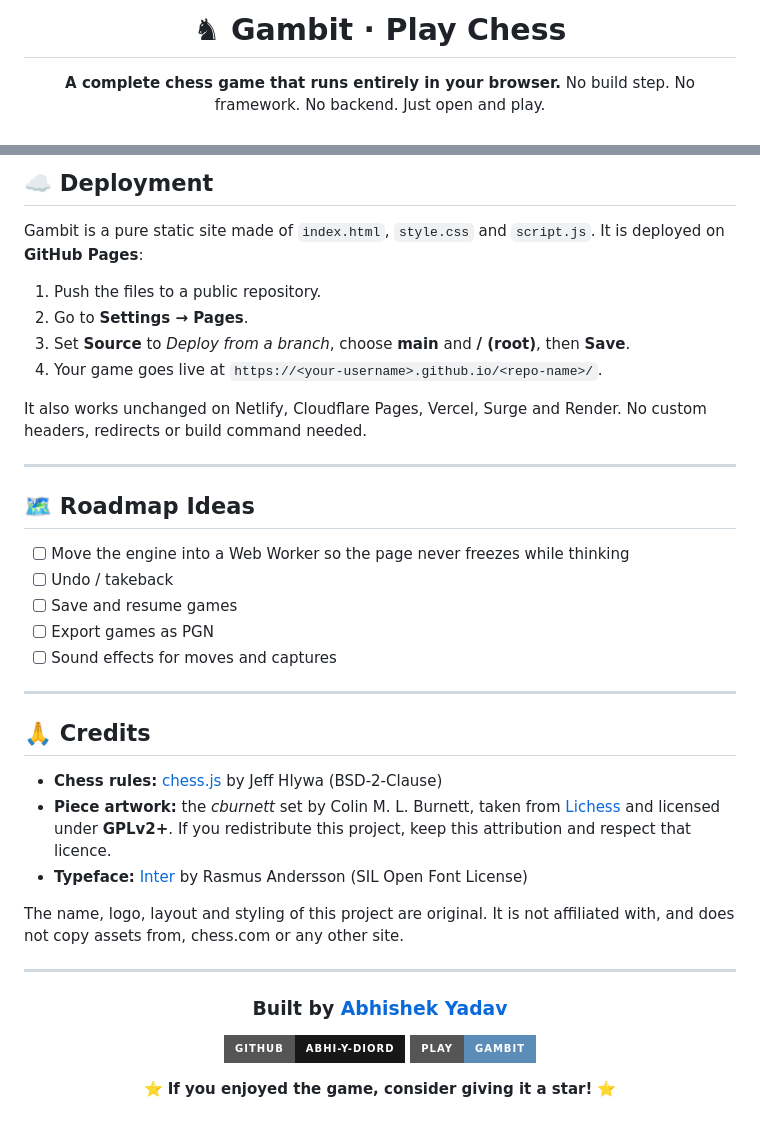
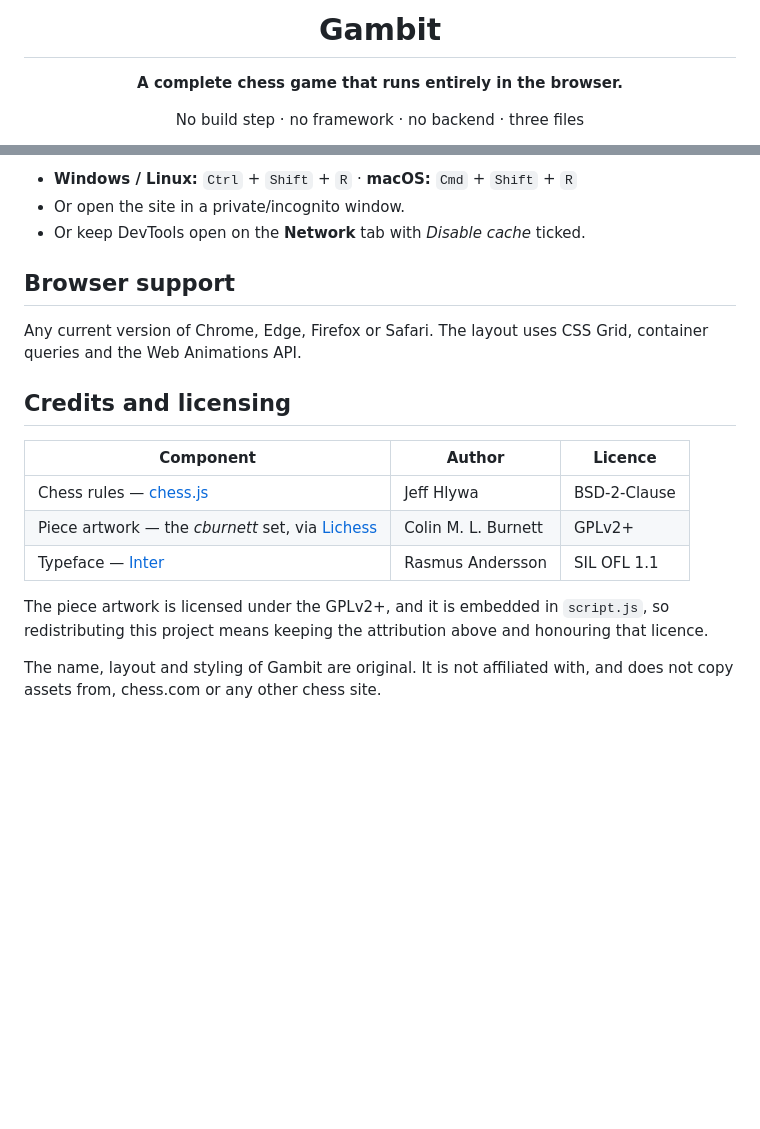
Before and after one commit to abhi-Y-diord/Gambit, a Markdown page: README.md, 2 parts joined by grey strips. Rendered like a GitHub page; badges without logos; blank space fills up the shorter version.

```diff
--- a/README.md
+++ b/README.md
@@ -1,9 +1,8 @@
 <div align="center">
 
-# ♞ Gambit · Play Chess
+# Gambit
 
-**A complete chess game that runs entirely in your browser.**
-No build step. No framework. No backend. Just open and play.
+**A complete chess game that runs entirely in the browser.**
 
-<br>
+No build step · no framework · no backend · three files
 
@@ -152,44 +193,24 @@ Any modern browser: Chrome, Edge, Firefox, Safari. The layout uses CSS Grid, con
 
-## ☁️ Deployment
+- **Windows / Linux:** `Ctrl` + `Shift` + `R` · **macOS:** `Cmd` + `Shift` + `R`
+- Or open the site in a private/incognito window.
+- Or keep DevTools open on the **Network** tab with *Disable cache* ticked.
 
-Gambit is a pure static site made of `index.html`, `style.css` and `script.js`. It is deployed on **GitHub Pages**:
+## Browser support
 
-1. Push the files to a public repository.
-2. Go to **Settings → Pages**.
-3. Set **Source** to *Deploy from a branch*, choose **main** and **/ (root)**, then **Save**.
-4. Your game goes live at `https://<your-username>.github.io/<repo-name>/`.
+Any current version of Chrome, Edge, Firefox or Safari. The layout uses CSS
+Grid, container queries and the Web Animations API.
 
-It also works unchanged on Netlify, Cloudflare Pages, Vercel, Surge and Render. No custom headers, redirects or build command needed.
+## Credits and licensing
 
----
+| Component | Author | Licence |
+| --- | --- | --- |
+| Chess rules — [chess.js](https://github.com/jhlywa/chess.js) | Jeff Hlywa | BSD-2-Clause |
+| Piece artwork — the *cburnett* set, via [Lichess](https://lichess.org) | Colin M. L. Burnett | GPLv2+ |
+| Typeface — [Inter](https://fonts.google.com/specimen/Inter) | Rasmus Andersson | SIL OFL 1.1 |
 
-## 🗺️ Roadmap Ideas
+The piece artwork is licensed under the GPLv2+, and it is embedded in
+`script.js`, so redistributing this project means keeping the attribution above
+and honouring that licence.
 
-- [ ] Move the engine into a Web Worker so the page never freezes while thinking
-- [ ] Undo / takeback
-- [ ] Save and resume games
-- [ ] Export games as PGN
-- [ ] Sound effects for moves and captures
-
----
-
-## 🙏 Credits
-
-- **Chess rules:** [chess.js](https://github.com/jhlywa/chess.js) by Jeff Hlywa (BSD-2-Clause)
-- **Piece artwork:** the *cburnett* set by Colin M. L. Burnett, taken from [Lichess](https://lichess.org) and licensed under **GPLv2+**. If you redistribute this project, keep this attribution and respect that licence.
-- **Typeface:** [Inter](https://fonts.google.com/specimen/Inter) by Rasmus Andersson (SIL Open Font License)
-
-The name, logo, layout and styling of this project are original. It is not affiliated with, and does not copy assets from, chess.com or any other site.
-
----
-
-<div align="center">
-
-### Built by [Abhishek Yadav](https://github.com/abhi-Y-diord)
-
-[![GitHub](https://img.shields.io/badge/GitHub-abhi--Y--diord-181717?style=for-the-badge&logo=github)](https://github.com/abhi-Y-diord)
-[![Play](https://img.shields.io/badge/Play-Gambit-5b8db8?style=for-the-badge&logo=githubpages&logoColor=white)](https://abhi-y-diord.github.io/Gambit/)
-
-⭐ **If you enjoyed the game, consider giving it a star!** ⭐
-
-</div>
+The name, layout and styling of Gambit are original. It is not affiliated with,
+and does not copy assets from, chess.com or any other chess site.
```
Also changed, not shown: other parts of README.md (+135 -93 lines).
